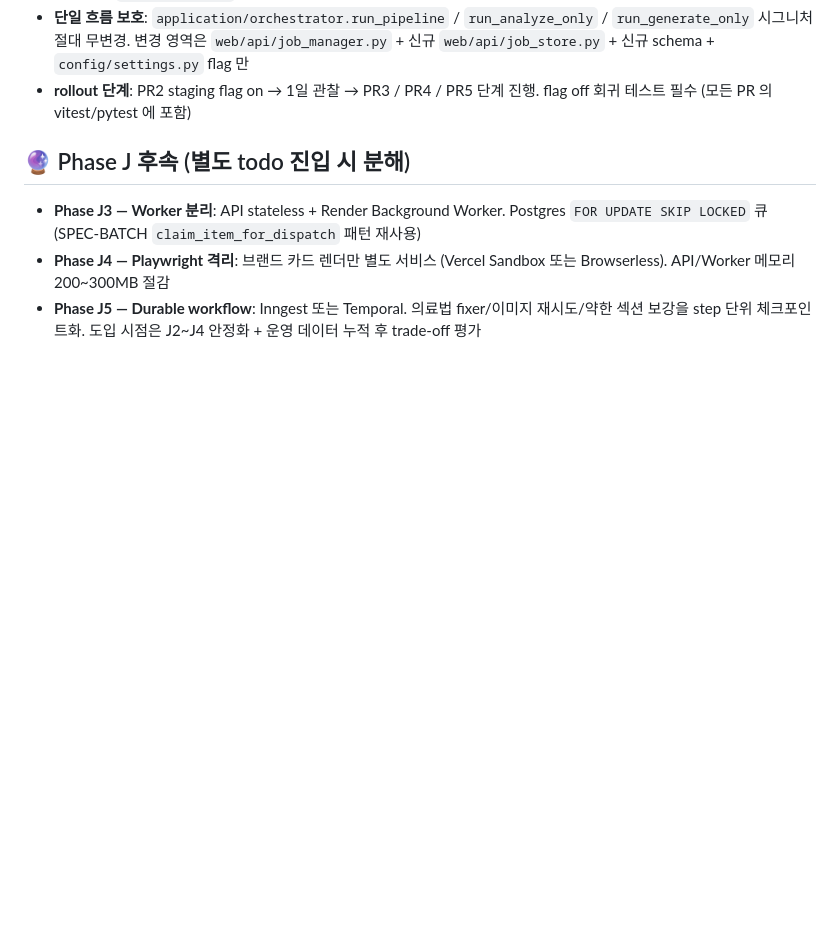
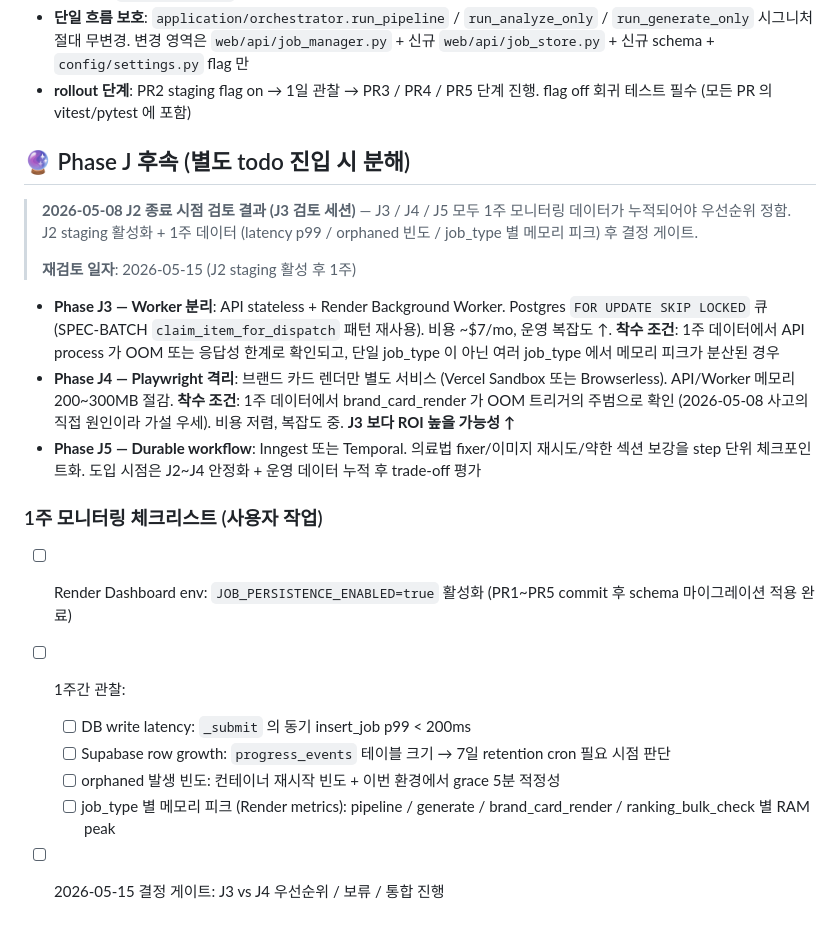
Before and after one commit to seokcess-kk/contents-creator, a Markdown page: tasks/todo.md, the part around the change. Rendered like a GitHub page; blank space fills up the shorter version.

Commit message:
docs(tasks): Phase J3 검토 — 1주 모니터링 후 J3 vs J4 결정 게이트 명시
배경: Phase J2 종료 시점 J3 검토 세션. J3 / J4 / J5 plan 은 J2 staging
활성화 후 1주 운영 데이터가 누적돼야 우선순위 결정 가능.

수정
- Phase J 후속 섹션에 재검토 일자 (2026-05-15) 명시
- J3 (Worker 분리) 착수 조건 보강 — 1주 데이터에서 API OOM 확인 + 메모리
  피크가 단일 job_type 이 아닌 여러 곳 분산
- J4 (Playwright 격리) 착수 조건 — brand_card_render 가 OOM 트리거 주범
  으로 확인. 2026-05-08 사고 직접 원인이라 가설 우세 + 비용/복잡도 측면
  J3 대비 ROI 높을 가능성 ↑
- 1주 모니터링 체크리스트 — JOB_PERSISTENCE_ENABLED 활성화 + 4개
  메트릭 (latency p99 / row growth / orphaned 빈도 / job_type 별 RAM peak)

판단 근거
- J1+J2 가 사고 표면을 봉합 (사용자에게 502/404 100회 안 보임)
- J3/J4 는 사고 재발 방지가 아닌 수평 스케일/메모리 인프라
- J3 비용 ~$7/mo + 운영 복잡도 ↑, J4 비용 저렴 + 직접 원인 차단
- 데이터 없이 J3 도입 시 claim 패턴 결정 근거 약해짐 + 두 변경 risk 겹침

본 commit 은 docs only — 코드 변경 0.

Co-Authored-By: Claude Opus 4.7 (1M context) <noreply@anthropic.com>

```diff
--- a/tasks/todo.md
+++ b/tasks/todo.md
@@ -1586,6 +1586,19 @@ UX Refactor P1~P6 에서 산발적으로 적용한 색상/spacing/typography 변
 
 ## 🔮 Phase J 후속 (별도 todo 진입 시 분해)
 
-- **Phase J3 — Worker 분리**: API stateless + Render Background Worker. Postgres `FOR UPDATE SKIP LOCKED` 큐 (SPEC-BATCH `claim_item_for_dispatch` 패턴 재사용)
-- **Phase J4 — Playwright 격리**: 브랜드 카드 렌더만 별도 서비스 (Vercel Sandbox 또는 Browserless). API/Worker 메모리 200~300MB 절감
+> **2026-05-08 J2 종료 시점 검토 결과 (J3 검토 세션)** — J3 / J4 / J5 모두 1주 모니터링 데이터가 누적되어야 우선순위 정함. J2 staging 활성화 + 1주 데이터 (latency p99 / orphaned 빈도 / job_type 별 메모리 피크) 후 결정 게이트.
+>
+> **재검토 일자**: 2026-05-15 (J2 staging 활성 후 1주)
+
+- **Phase J3 — Worker 분리**: API stateless + Render Background Worker. Postgres `FOR UPDATE SKIP LOCKED` 큐 (SPEC-BATCH `claim_item_for_dispatch` 패턴 재사용). 비용 ~$7/mo, 운영 복잡도 ↑. **착수 조건**: 1주 데이터에서 API process 가 OOM 또는 응답성 한계로 확인되고, 단일 job_type 이 아닌 여러 job_type 에서 메모리 피크가 분산된 경우
+- **Phase J4 — Playwright 격리**: 브랜드 카드 렌더만 별도 서비스 (Vercel Sandbox 또는 Browserless). API/Worker 메모리 200~300MB 절감. **착수 조건**: 1주 데이터에서 brand_card_render 가 OOM 트리거의 주범으로 확인 (2026-05-08 사고의 직접 원인이라 가설 우세). 비용 저렴, 복잡도 중. **J3 보다 ROI 높을 가능성 ↑**
 - **Phase J5 — Durable workflow**: Inngest 또는 Temporal. 의료법 fixer/이미지 재시도/약한 섹션 보강을 step 단위 체크포인트화. 도입 시점은 J2~J4 안정화 + 운영 데이터 누적 후 trade-off 평가
+
+### 1주 모니터링 체크리스트 (사용자 작업)
+- [ ] Render Dashboard env: `JOB_PERSISTENCE_ENABLED=true` 활성화 (PR1~PR5 commit 후 schema 마이그레이션 적용 완료)
+- [ ] 1주간 관찰:
+  - [ ] DB write latency: `_submit` 의 동기 insert_job p99 < 200ms
+  - [ ] Supabase row growth: `progress_events` 테이블 크기 → 7일 retention cron 필요 시점 판단
+  - [ ] orphaned 발생 빈도: 컨테이너 재시작 빈도 + 이번 환경에서 grace 5분 적정성
+  - [ ] job_type 별 메모리 피크 (Render metrics): pipeline / generate / brand_card_render / ranking_bulk_check 별 RAM peak
+- [ ] 2026-05-15 결정 게이트: J3 vs J4 우선순위 / 보류 / 통합 진행
```
